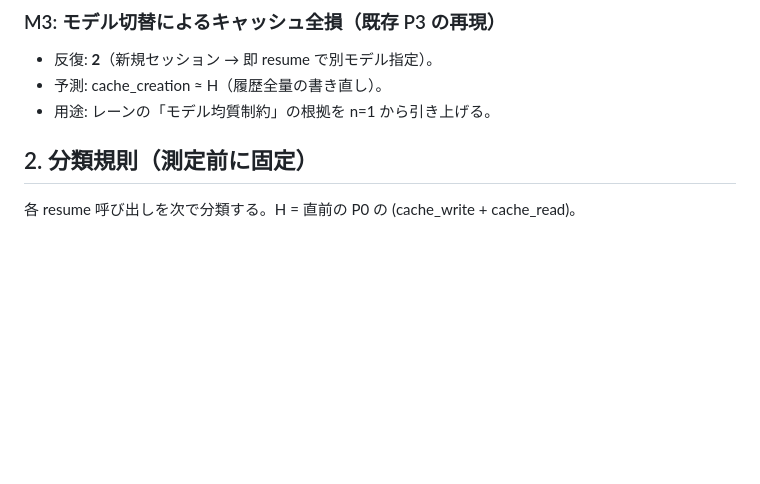
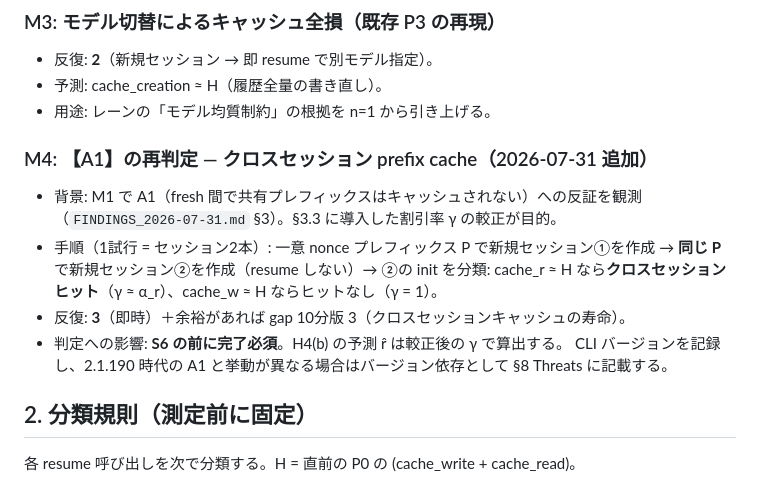
Before and after one commit to Fudo-san/paper-session-affinity, a Markdown page: probes/PROBE_PLAN.md, the part around the change. GitHub-like rendering; blank space fills up the shorter version.

```diff
--- a/probes/PROBE_PLAN.md
+++ b/probes/PROBE_PLAN.md
@@ -37,6 +37,18 @@
 - 反復: **2**（新規セッション → 即 resume で別モデル指定）。
 - 予測: cache_creation ≈ H（履歴全量の書き直し）。
 - 用途: レーンの「モデル均質制約」の根拠を n=1 から引き上げる。
+
+### M4: 【A1】の再判定 — クロスセッション prefix cache（2026-07-31 追加）
+
+- 背景: M1 で A1（fresh 間で共有プレフィックスはキャッシュされない）への反証を観測
+  （`FINDINGS_2026-07-31.md` §3）。§3.3 に導入した割引率 γ の較正が目的。
+- 手順（1試行 = セッション2本）: 一意 nonce プレフィックス P で新規セッション①を作成
+  → **同じ P** で新規セッション②を作成（resume しない）→ ②の init を分類:
+  cache_r ≈ H なら**クロスセッションヒット**（γ ≈ α_r）、cache_w ≈ H ならヒットなし（γ = 1）。
+- 反復: **3**（即時）＋余裕があれば gap 10分版 3（クロスセッションキャッシュの寿命）。
+- 判定への影響: **S6 の前に完了必須**。H4(b) の予測 r̂ は較正後の γ で算出する。
+  CLI バージョンを記録し、2.1.190 時代の A1 と挙動が異なる場合はバージョン依存として
+  §8 Threats に記載する。
 
 ## 2. 分類規則（測定前に固定）
 
```
Also changed, not shown: OUTLINE.md (+10 -6 lines), drafts/sec3_cost_model.md (+48 -19 lines).
